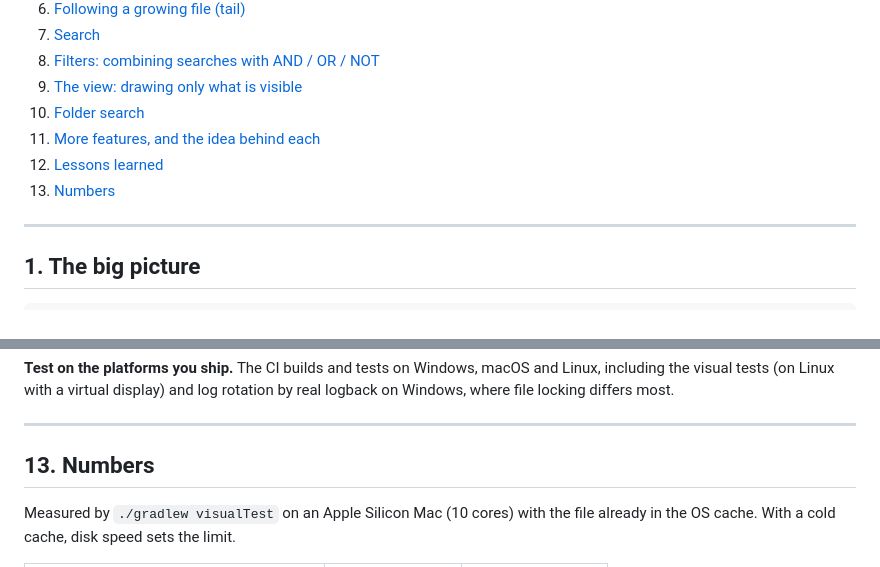
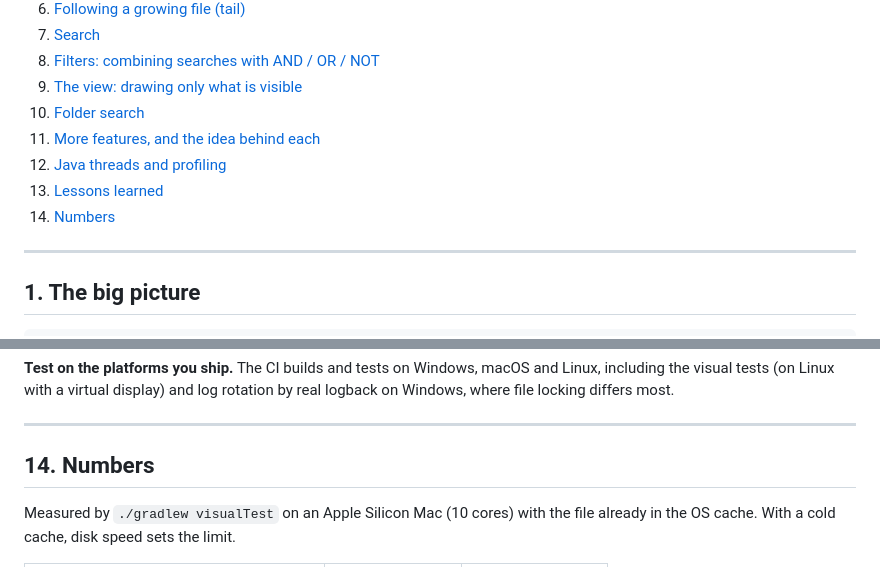
Before and after one commit to bdarwin/logsift, a Markdown page: docs/how-it-works.md, 2 parts joined by grey strips. GitHub-like rendering.

Commit message:
How it works: thread dumps, attaching to JVMs, profiles and flame graphs
Co-Authored-By: Claude Opus 5.5 (1M context) <noreply@anthropic.com>

```diff
--- a/docs/how-it-works.md
+++ b/docs/how-it-works.md
@@ -19,8 +19,9 @@ Code references point to `src/main/java/logsift/...`.
 9. [The view: drawing only what is visible](#9-the-view-drawing-only-what-is-visible)
 10. [Folder search](#10-folder-search)
 11. [More features, and the idea behind each](#11-more-features-and-the-idea-behind-each)
-12. [Lessons learned](#12-lessons-learned)
-13. [Numbers](#13-numbers)
+12. [Java threads and profiling](#12-java-threads-and-profiling)
+13. [Lessons learned](#13-lessons-learned)
+14. [Numbers](#14-numbers)
 
 ---
 
@@ -444,7 +467,7 @@ The fixes share a pattern. The document *remembers* state (`lastIndexMillis()`),
 
 ---
 
-## 13. Numbers
+## 14. Numbers
 
 Measured by `./gradlew visualTest` on an Apple Silicon Mac (10 cores) with the file already in the OS cache. With a cold cache, disk speed sets the limit.
 
```
Also changed, not shown: other parts of docs/how-it-works.md (+23 -1 lines).
